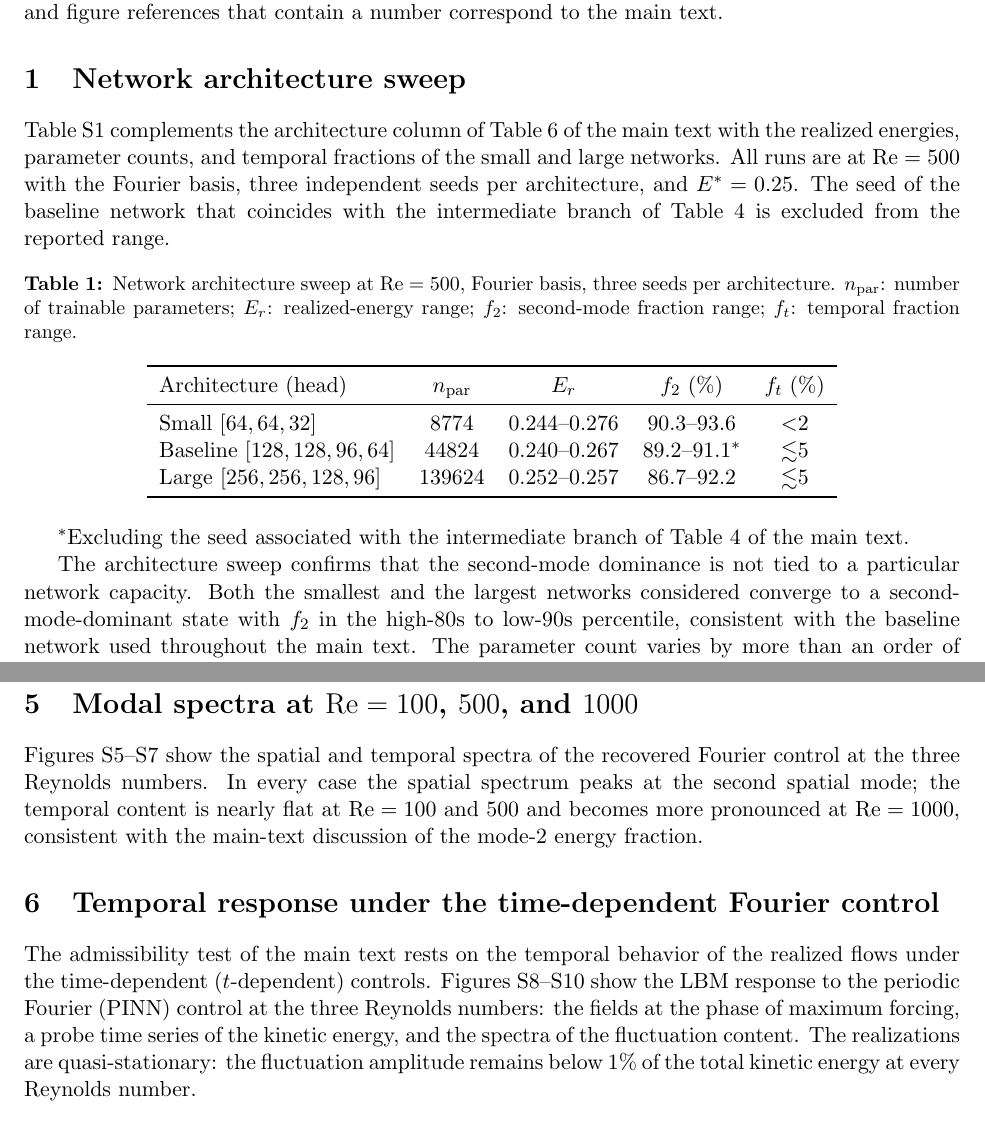
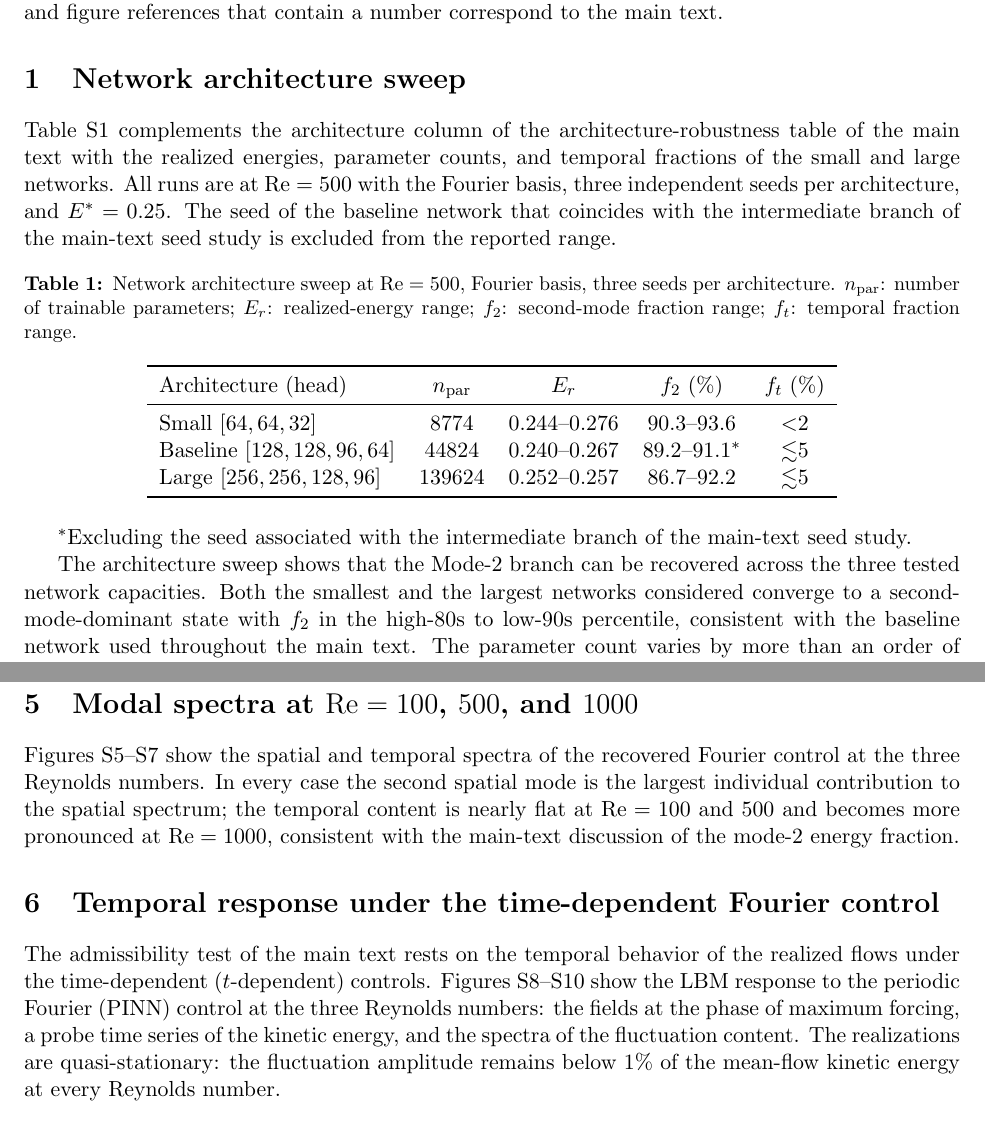
Before and after one commit to Ahmedalgeria778/pinn-lid-driven-cavity-collapse, a LaTeX document (manuscript/supplementary.tex): two parts of pages 1 and 3 of 10, joined at a grey line, cut so that both start at the same text. Compiled offline with pdfLaTeX.

Commit message:
Manuscript v3 (PoF): align notation R_K=K_fluct/K_mean, physical modal indices (2,0), operational 1% criterion, a2^ctrl/a2^flow distinction, GCI-aware dissipation wording, softened confirm/reflecting claims, SI architecture/spectra wording

```diff
--- a/manuscript/supplementary.tex
+++ b/manuscript/supplementary.tex
@@ -29,7 +29,7 @@ This document collects the supplementary figures and tables that support the mai
 
 \section{Network architecture sweep}\label{ssec:archtable}
 
-Table~S1 complements the architecture column of Table~6 of the main text with the realized energies, parameter counts, and temporal fractions of the small and large networks. All runs are at $\re=500$ with the Fourier basis, three independent seeds per architecture, and $E^*=0.25$. The seed of the baseline network that coincides with the intermediate branch of Table~4 is excluded from the reported range.
+Table~S1 complements the architecture column of the architecture-robustness table of the main text with the realized energies, parameter counts, and temporal fractions of the small and large networks. All runs are at $\re=500$ with the Fourier basis, three independent seeds per architecture, and $E^*=0.25$. The seed of the baseline network that coincides with the intermediate branch of the main-text seed study is excluded from the reported range.
 
 \begin{table}[h]
 \centering
@@ -46,9 +46,9 @@ Large $[256,256,128,96]$  & 139624  & 0.252--0.257 & 86.7--92.2 & $\lesssim$5 \\
 \end{tabular}
 \end{table}
 
-$^{*}$Excluding the seed associated with the intermediate branch of Table~4 of the main text.
+$^{*}$Excluding the seed associated with the intermediate branch of the main-text seed study.
 
-The architecture sweep confirms that the second-mode dominance is not tied to a particular network capacity. Both the smallest and the largest networks considered converge to a second-mode-dominant state with $f_2$ in the high-80s to low-90s percentile, consistent with the baseline network used throughout the main text. The parameter count varies by more than an order of magnitude across the three architectures.
+The architecture sweep shows that the Mode-2 branch can be recovered across the three tested network capacities. Both the smallest and the largest networks considered converge to a second-mode-dominant state with $f_2$ in the high-80s to low-90s percentile, consistent with the baseline network used throughout the main text. The parameter count varies by more than an order of magnitude across the three architectures.
 
 \section{Velocity and dissipation fields}
 
@@ -92,7 +92,7 @@ Figure~S4 shows the centerline velocity profiles of the realized flows under the
 
 \section{Modal spectra at $\re=100$, $500$, and $1000$}
 
-Figures~S5--S7 show the spatial and temporal spectra of the recovered Fourier control at the three Reynolds numbers. In every case the spatial spectrum peaks at the second spatial mode; the temporal content is nearly flat at $\re=100$ and $500$ and becomes more pronounced at $\re=1000$, consistent with the main-text discussion of the mode-2 energy fraction.
+Figures~S5--S7 show the spatial and temporal spectra of the recovered Fourier control at the three Reynolds numbers. In every case the second spatial mode is the largest individual contribution to the spatial spectrum; the temporal content is nearly flat at $\re=100$ and $500$ and becomes more pronounced at $\re=1000$, consistent with the main-text discussion of the mode-2 energy fraction.
 
 \begin{figure}[h]
 \centering
@@ -117,7 +117,7 @@ Figures~S5--S7 show the spatial and temporal spectra of the recovered Fourier co
 
 \section{Temporal response under the time-dependent Fourier control}
 
-The admissibility test of the main text rests on the temporal behavior of the realized flows under the time-dependent ($t$-dependent) controls. Figures~S8--S10 show the LBM response to the periodic Fourier (PINN) control at the three Reynolds numbers: the fields at the phase of maximum forcing, a probe time series of the kinetic energy, and the spectra of the fluctuation content. The realizations are quasi-stationary: the fluctuation amplitude remains below $1\%$ of the total kinetic energy at every Reynolds number.
+The admissibility test of the main text rests on the temporal behavior of the realized flows under the time-dependent ($t$-dependent) controls. Figures~S8--S10 show the LBM response to the periodic Fourier (PINN) control at the three Reynolds numbers: the fields at the phase of maximum forcing, a probe time series of the kinetic energy, and the spectra of the fluctuation content. The realizations are quasi-stationary: the fluctuation amplitude remains below $1\%$ of the mean-flow kinetic energy at every Reynolds number.
 
 \begin{figure}[h]
 \centering
```
Also changed, not shown: manuscript/supplementary.tex (6 more changed lines), 1 other file.
